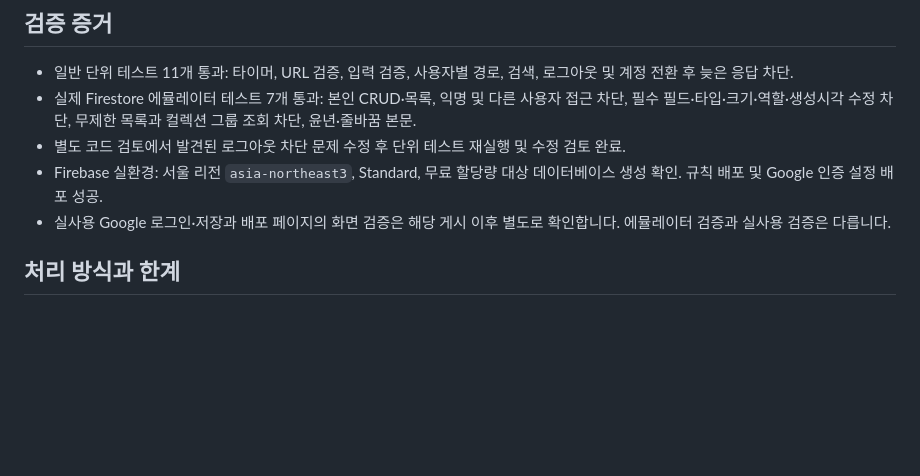
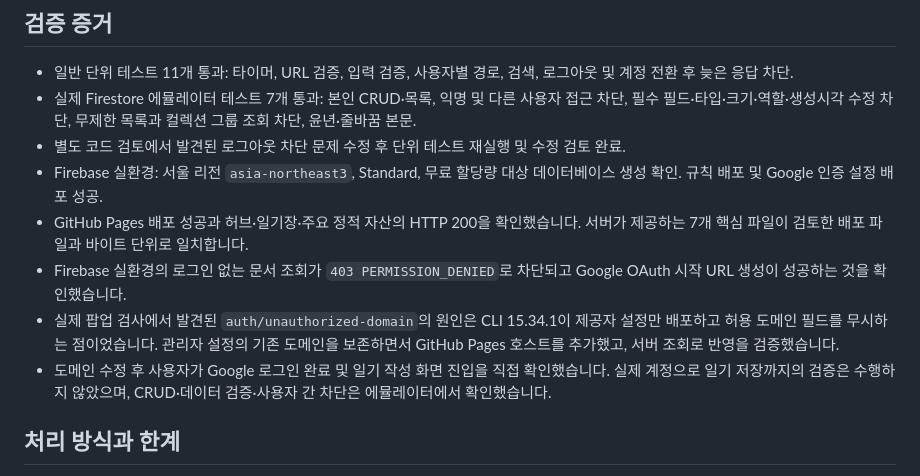
Before and after one commit to abcsj1-pixel/classroom-drawer, a Markdown page: docs/보안검토.md, the part around the change. Drawn GitHub-style; blank space fills up the shorter version.

```diff
--- a/docs/보안검토.md
+++ b/docs/보안검토.md
@@ -25,7 +25,10 @@
 - 실제 Firestore 에뮬레이터 테스트 7개 통과: 본인 CRUD·목록, 익명 및 다른 사용자 접근 차단, 필수 필드·타입·크기·역할·생성시각 수정 차단, 무제한 목록과 컬렉션 그룹 조회 차단, 윤년·줄바꿈 본문.
 - 별도 코드 검토에서 발견된 로그아웃 차단 문제 수정 후 단위 테스트 재실행 및 수정 검토 완료.
 - Firebase 실환경: 서울 리전 `asia-northeast3`, Standard, 무료 할당량 대상 데이터베이스 생성 확인. 규칙 배포 및 Google 인증 설정 배포 성공.
-- 실사용 Google 로그인·저장과 배포 페이지의 화면 검증은 해당 게시 이후 별도로 확인합니다. 에뮬레이터 검증과 실사용 검증은 다릅니다.
+- GitHub Pages 배포 성공과 허브·일기장·주요 정적 자산의 HTTP 200을 확인했습니다. 서버가 제공하는 7개 핵심 파일이 검토한 배포 파일과 바이트 단위로 일치합니다.
+- Firebase 실환경의 로그인 없는 문서 조회가 `403 PERMISSION_DENIED`로 차단되고 Google OAuth 시작 URL 생성이 성공하는 것을 확인했습니다.
+- 실제 팝업 검사에서 발견된 `auth/unauthorized-domain`의 원인은 CLI 15.34.1이 제공자 설정만 배포하고 허용 도메인 필드를 무시하는 점이었습니다. 관리자 설정의 기존 도메인을 보존하면서 GitHub Pages 호스트를 추가했고, 서버 조회로 반영을 검증했습니다.
+- 도메인 수정 후 사용자가 Google 로그인 완료 및 일기 작성 화면 진입을 직접 확인했습니다. 실제 계정으로 일기 저장까지의 검증은 수행하지 않았으며, CRUD·데이터 검증·사용자 간 차단은 에뮬레이터에서 확인했습니다.
 
 ## 처리 방식과 한계
 
```
Also changed, not shown: README.md (+2 -0 lines), 1 other file.
